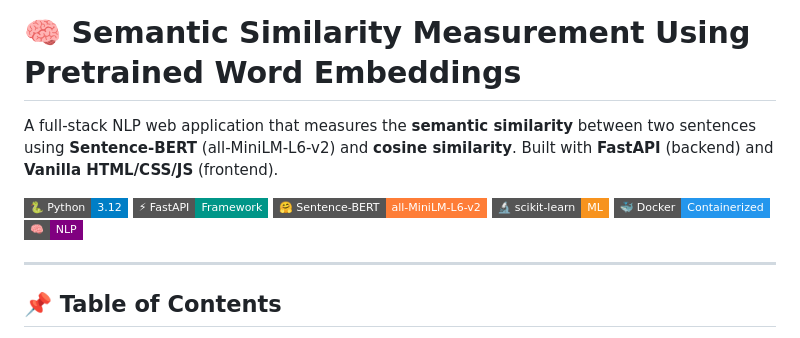
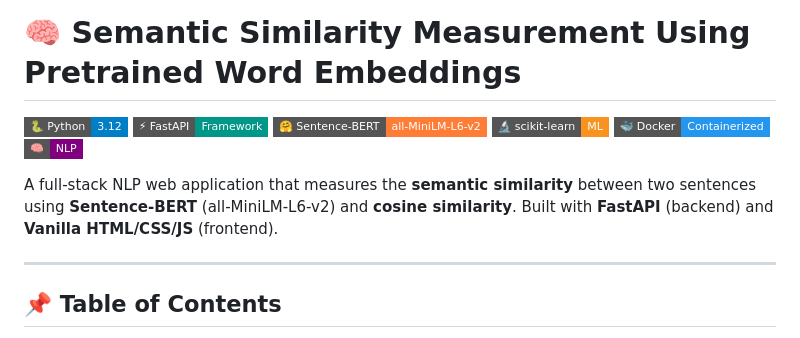
Before and after one commit to PriyanshuSingh44/NLP, a Markdown page: README.md, the part around the change. GitHub-like rendering; badges without logos.

Commit message:
layout fixes in readme

```diff
--- a/README.md
+++ b/README.md
@@ -1,6 +1,4 @@
 # 🧠 Semantic Similarity Measurement Using Pretrained Word Embeddings
-
-A full-stack NLP web application that measures the **semantic similarity** between two sentences using **Sentence-BERT** (all-MiniLM-L6-v2) and **cosine similarity**. Built with **FastAPI** (backend) and **Vanilla HTML/CSS/JS** (frontend).
 
 ![Python](https://img.shields.io/badge/🐍_Python-3.12-blue?style=flat-square)
 ![FastAPI](https://img.shields.io/badge/⚡_FastAPI-Framework-009688?style=flat-square)
@@ -8,6 +6,8 @@ A full-stack NLP web application that measures the **semantic similarity** betwe
 ![scikit-learn](https://img.shields.io/badge/🔬_scikit--learn-ML-F7931E?style=flat-square)
 ![Docker](https://img.shields.io/badge/🐳_Docker-Containerized-2496ED?style=flat-square)
 ![NLP](https://img.shields.io/badge/🧠-NLP-purple?style=flat-square)
+
+A full-stack NLP web application that measures the **semantic similarity** between two sentences using **Sentence-BERT** (all-MiniLM-L6-v2) and **cosine similarity**. Built with **FastAPI** (backend) and **Vanilla HTML/CSS/JS** (frontend).
 
 ---
 
```
